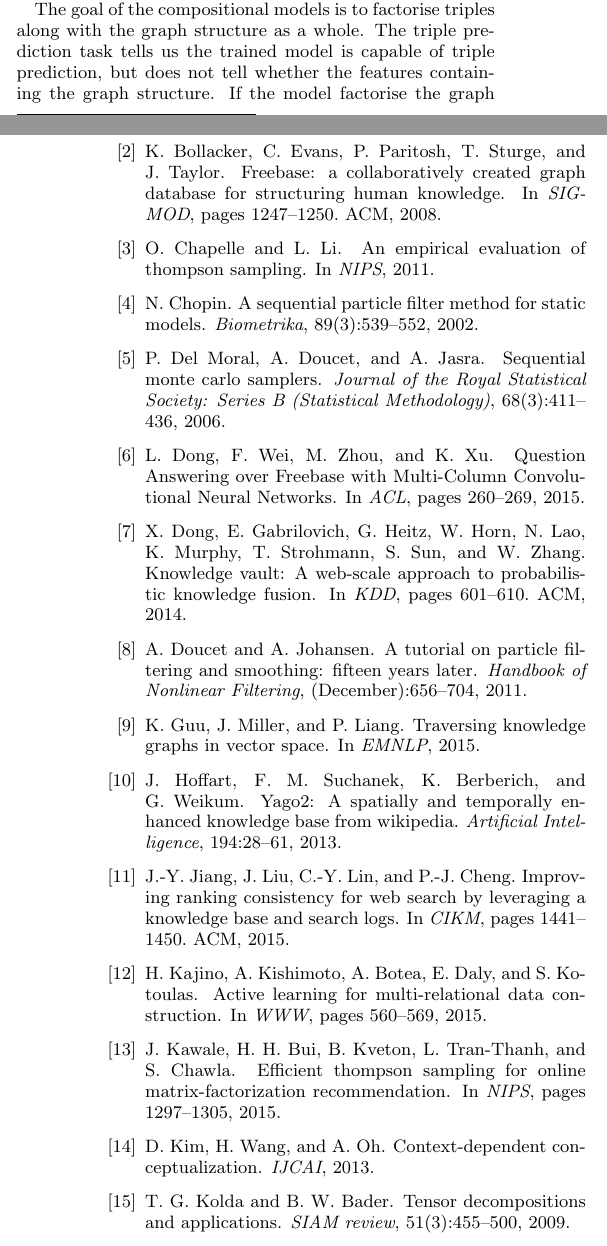
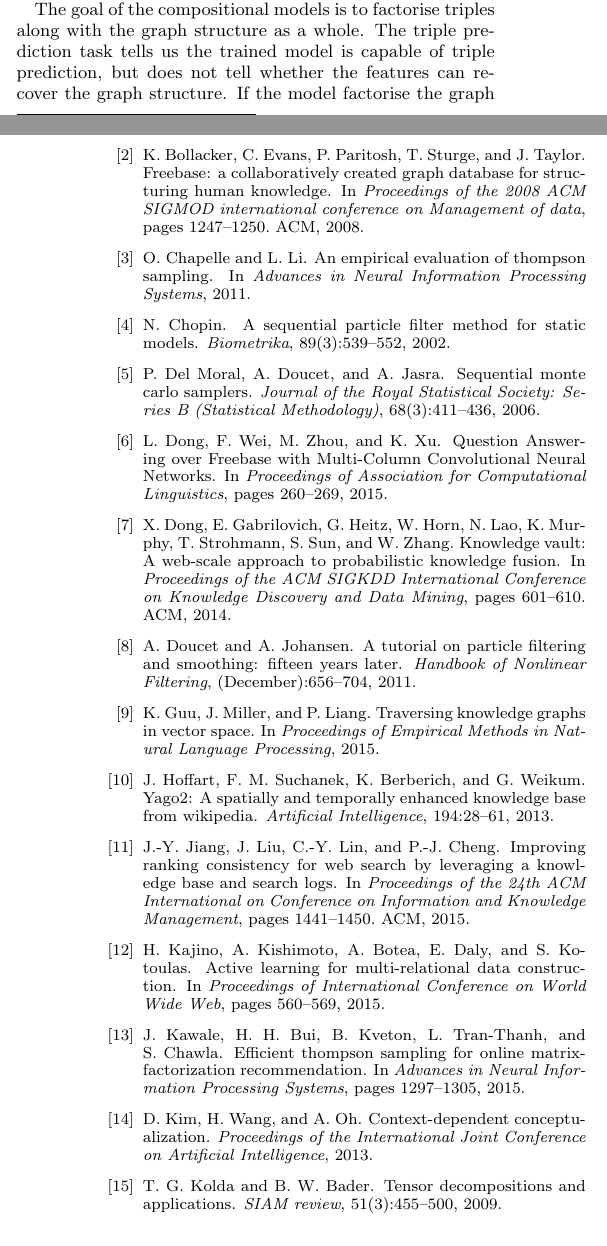
Before and after one commit to dongwookim-ml/almc, a LaTeX paper (paper/cikm2016/cikm2016.tex, which reads paper/cikm2016/knowledge_completion.tex): two parts of the columns of pages 5 and 10 of 10, joined at a grey line, cut so that both start at the same text. Compiled offline with pdfLaTeX.

Commit message:
minor edit + small bib

```diff
--- a/paper/cikm2016/knowledge_completion.tex
+++ b/paper/cikm2016/knowledge_completion.tex
@@ -116,7 +116,7 @@ For KINSHIP, however, the model performs better when the training proportion is
 
 The goal of the compositional models is to factorise triples along with the graph structure as a whole.
 The triple prediction task tells us the trained model is capable of triple prediction,
-but does not tell whether the features containing the graph structure.
+but does not tell whether the features can recover the graph structure.
 %Both models perform well in triple prediction, but this does not tell
 If the model factorise the graph structure properly,
 then the trained model can predict not only triples but the graph structure as well.
```
Also changed, not shown: paper/cikm2016/cikm2016.tex (+4 -2 lines), paper/cikm2016/knowledge_completion.tex (3 more changed lines).
